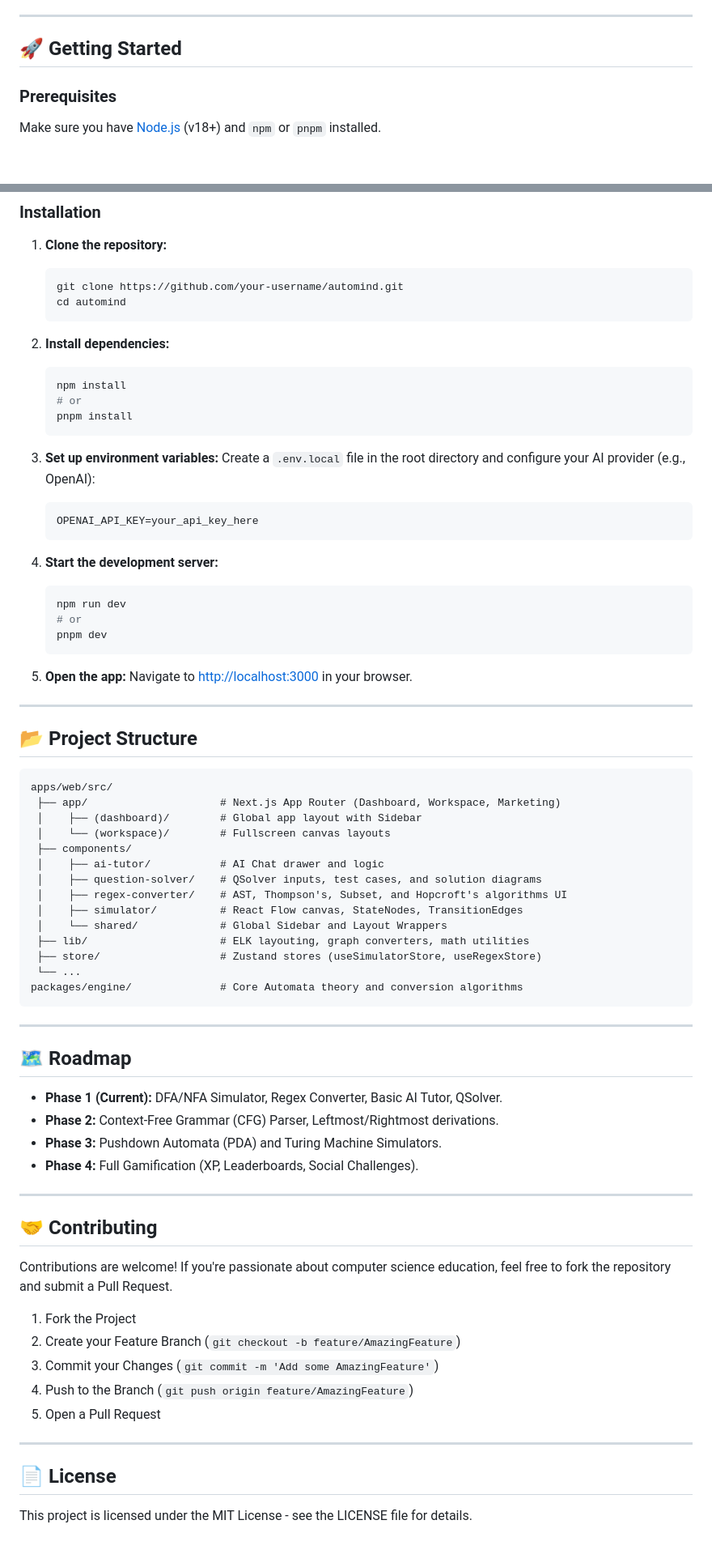
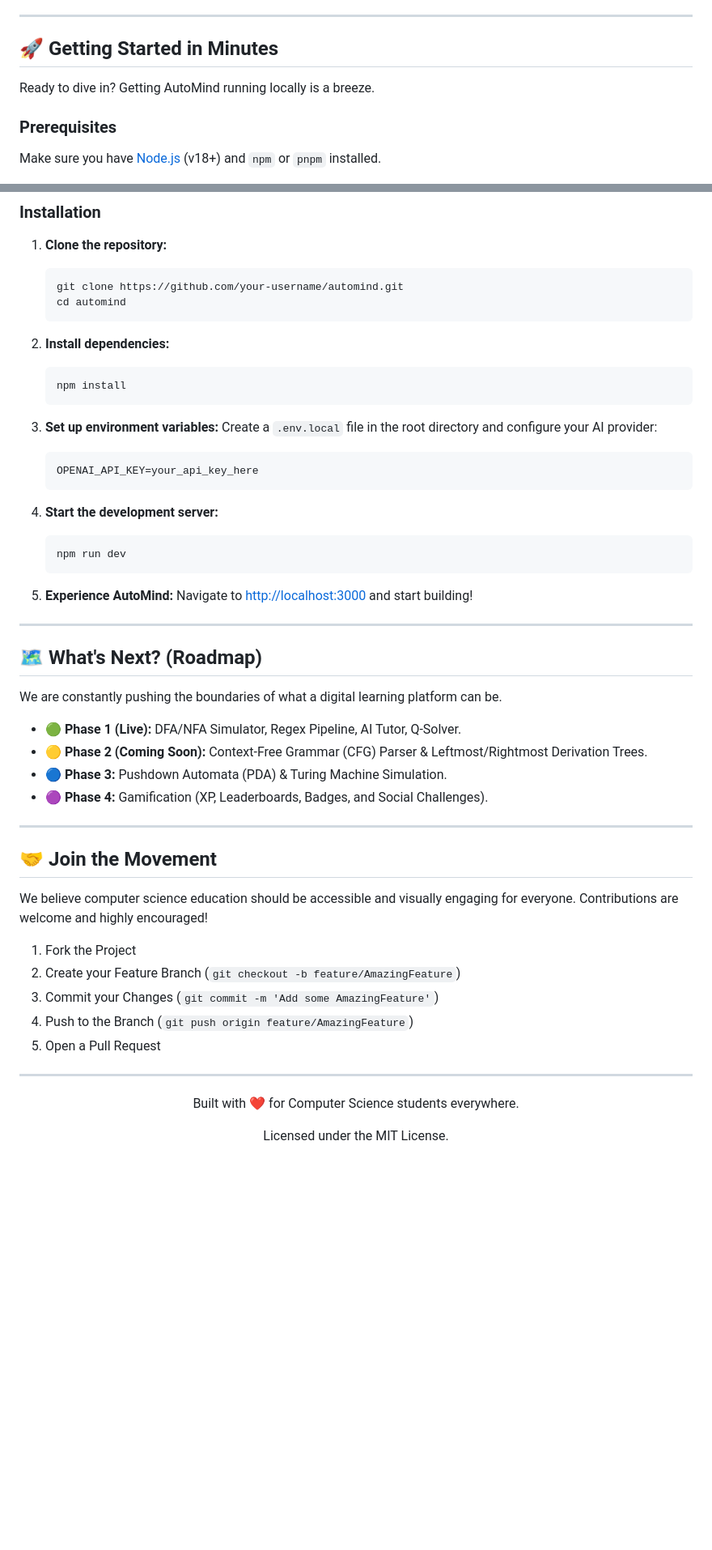
Before and after one commit to UtkarshSrivastava1139/AutoMind, a Markdown page: README.md, 2 parts joined by grey strips. Shown at 81% size. GitHub-like rendering; blank space fills up the shorter version.

````diff
--- a/README.md
+++ b/README.md
@@ -62,7 +67,9 @@ AutoMind is built using a modern, scalable web stack:
 
 ---
 
-## 🚀 Getting Started
+## 🚀 Getting Started in Minutes
+
+Ready to dive in? Getting AutoMind running locally is a breeze.
 
 ### Prerequisites
 Make sure you have [Node.js](https://nodejs.org/) (v18+) and `npm` or `pnpm` installed.
@@ -78,12 +85,10 @@ Make sure you have [Node.js](https://nodejs.org/) (v18+) and `npm` or `pnpm` ins
 2. **Install dependencies:**
    ```bash
    npm install
-   # or
-   pnpm install
    ```
 
 3. **Set up environment variables:**
-   Create a `.env.local` file in the root directory and configure your AI provider (e.g., OpenAI):
+   Create a `.env.local` file in the root directory and configure your AI provider:
    ```env
    OPENAI_API_KEY=your_api_key_here
    ```
@@ -91,48 +96,27 @@ Make sure you have [Node.js](https://nodejs.org/) (v18+) and `npm` or `pnpm` ins
 4. **Start the development server:**
    ```bash
    npm run dev
-   # or
-   pnpm dev
    ```
 
-5. **Open the app:**
-   Navigate to [http://localhost:3000](http://localhost:3000) in your browser.
+5. **Experience AutoMind:**
+   Navigate to [http://localhost:3000](http://localhost:3000) and start building!
 
 ---
 
-## 📂 Project Structure
+## 🗺️ What's Next? (Roadmap)
 
-```text
-apps/web/src/
- ├── app/                     # Next.js App Router (Dashboard, Workspace, Marketing)
- │    ├── (dashboard)/        # Global app layout with Sidebar
- │    └── (workspace)/        # Fullscreen canvas layouts
- ├── components/
- │    ├── ai-tutor/           # AI Chat drawer and logic
- │    ├── question-solver/    # QSolver inputs, test cases, and solution diagrams
- │    ├── regex-converter/    # AST, Thompson's, Subset, and Hopcroft's algorithms UI
- │    ├── simulator/          # React Flow canvas, StateNodes, TransitionEdges
- │    └── shared/             # Global Sidebar and Layout Wrappers
- ├── lib/                     # ELK layouting, graph converters, math utilities
- ├── store/                   # Zustand stores (useSimulatorStore, useRegexStore)
- └── ...
-packages/engine/              # Core Automata theory and conversion algorithms
-```
+We are constantly pushing the boundaries of what a digital learning platform can be.
+
+- 🟢 **Phase 1 (Live):** DFA/NFA Simulator, Regex Pipeline, AI Tutor, Q-Solver.
+- 🟡 **Phase 2 (Coming Soon):** Context-Free Grammar (CFG) Parser & Leftmost/Rightmost Derivation Trees.
+- 🔵 **Phase 3:** Pushdown Automata (PDA) & Turing Machine Simulation.
+- 🟣 **Phase 4:** Gamification (XP, Leaderboards, Badges, and Social Challenges).
 
 ---
 
-## 🗺️ Roadmap
+## 🤝 Join the Movement
 
-- **Phase 1 (Current):** DFA/NFA Simulator, Regex Converter, Basic AI Tutor, QSolver.
-- **Phase 2:** Context-Free Grammar (CFG) Parser, Leftmost/Rightmost derivations.
-- **Phase 3:** Pushdown Automata (PDA) and Turing Machine Simulators.
-- **Phase 4:** Full Gamification (XP, Leaderboards, Social Challenges).
-
----
-
-## 🤝 Contributing
-
-Contributions are welcome! If you're passionate about computer science education, feel free to fork the repository and submit a Pull Request.
+We believe computer science education should be accessible and visually engaging for everyone. Contributions are welcome and highly encouraged!
 
 1. Fork the Project
 2. Create your Feature Branch (`git checkout -b feature/AmazingFeature`)
@@ -142,6 +126,7 @@ Contributions are welcome! If you're passionate about computer science education
 
 ---
 
-## 📄 License
-
-This project is licensed under the MIT License - see the LICENSE file for details.
+<div align="center">
+  <p>Built with ❤️ for Computer Science students everywhere.</p>
+  <p>Licensed under the MIT License.</p>
+</div>
````
Also changed, not shown: other parts of README.md (+48 -43 lines).
